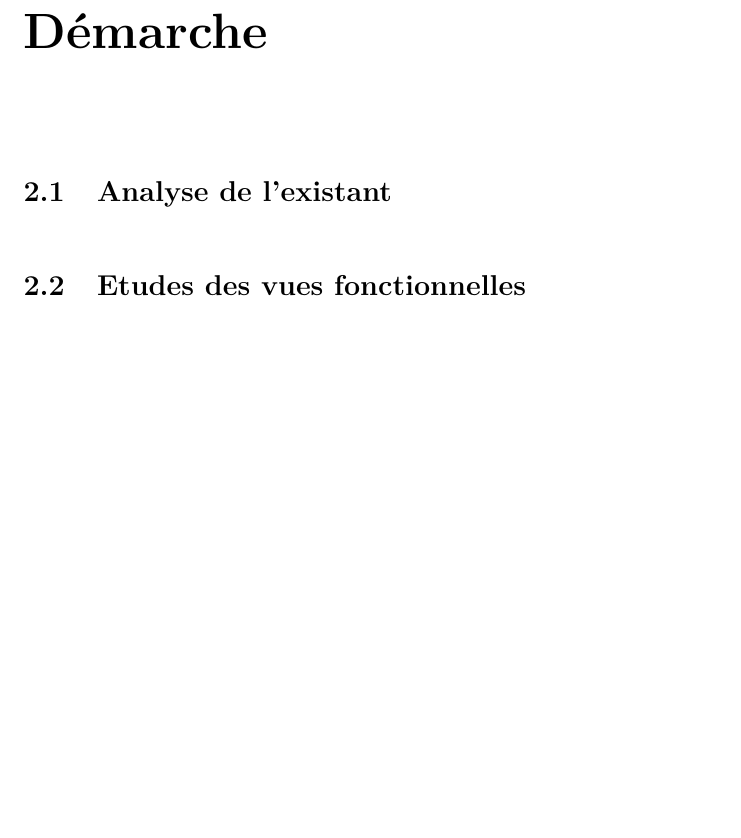
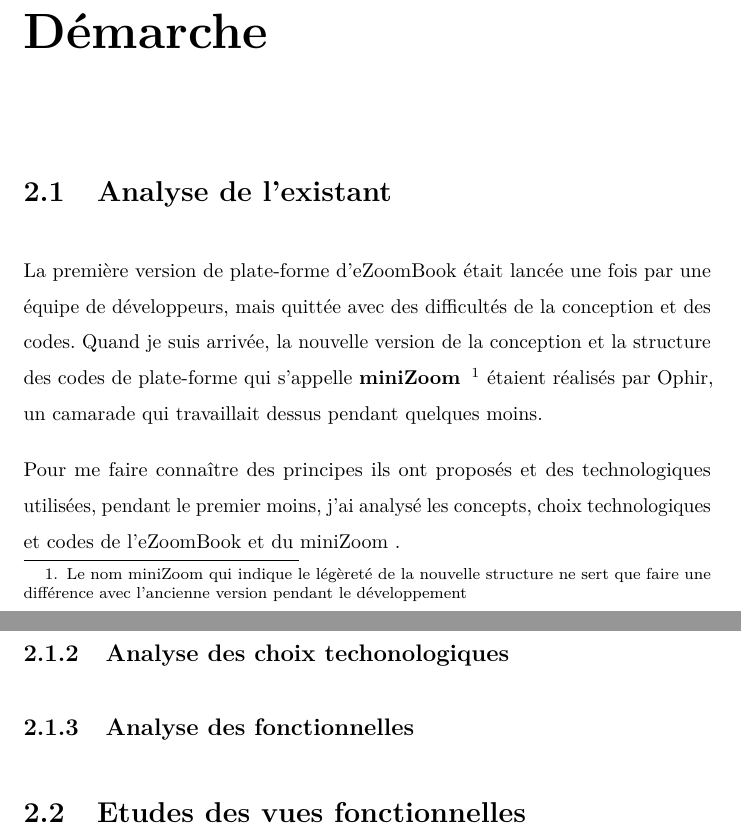
Before and after one commit to zhao111/RapportSTING_Shuli, a LaTeX document (rapport.tex, which reads demarche_existant.tex): part of page 10 of 15 before the commit and two parts of pages 10 and 11 of 16 after it, the two joined at a grey line, cut so that both start at the same text, the shorter picture padded with empty space. Compiled offline with pdfLaTeX.

Commit message:
Fini the introduction of démarche 🐘

```diff
--- a/demarche_existant.tex
+++ b/demarche_existant.tex
@@ -1 +1,9 @@
 \section{Analyse de l'existant}
+
+La première version de plate-forme d’\ezb\ était lancée une fois par une équipe de développeurs, mais quittée avec des difficultés de la conception et des codes. Quand je suis arrivée, la nouvelle version de la conception et la structure des codes de plate-forme qui s'appelle \textbf{\mini\ } \footnote{Le nom \mini\ qui indique le légèreté de la nouvelle structure ne sert que faire une différence avec l'ancienne version pendant le développement} étaient réalisés par Ophir, un camarade qui travaillait dessus pendant quelques moins.
+
+Pour me faire connaître des principes ils ont proposés et des technologiques utilisées, pendant le premier moins, j’ai analysé les concepts, choix technologiques et codes de l'\ezb\ et du \mini\ .
+
+\subsection{Analyse de la conception}
+\subsection{Analyse des choix techonologiques}
+\subsection{Analyse des fonctionnelles}
--- a/rapport.tex
+++ b/rapport.tex
@@ -17,6 +17,7 @@
 \usepackage[stable]{footmisc}
 
 \newcommand{\ezb}{eZoomBook}
+\newcommand{\mini}{miniZoom}
 \newcommand{\pe}{Programme EnJeu(x)}
 \newcommand{\msh}{la Maison des Sciences de l'Homme}
 \newcommand{\nj}{Node.js}
```
